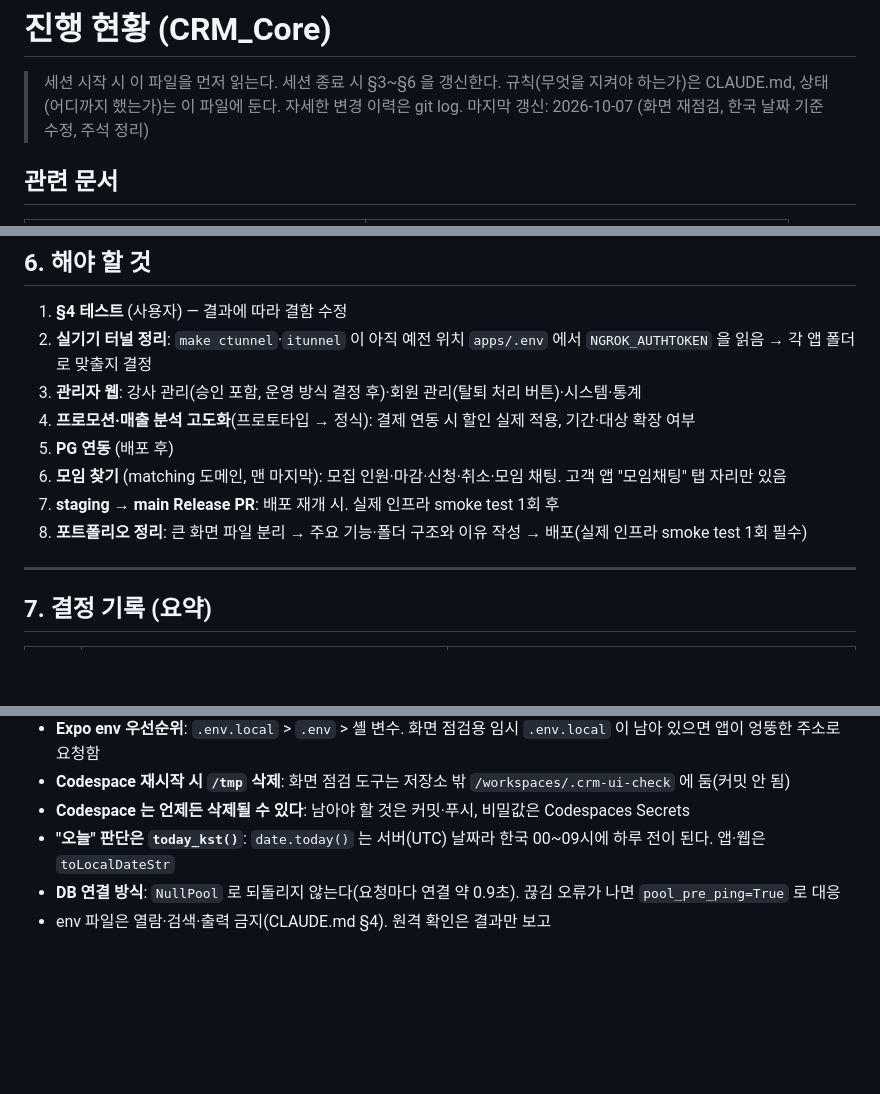
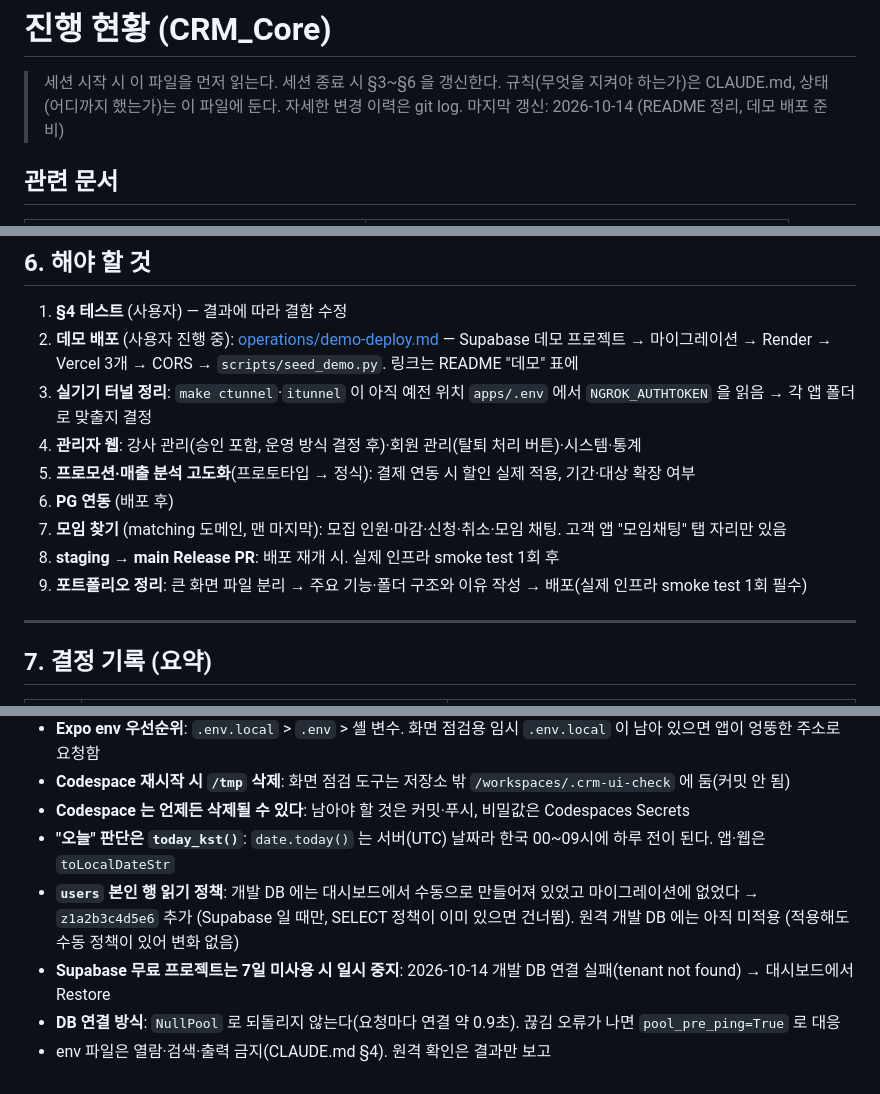
Before and after one commit to DDukbagy/CRM_Core, a Markdown page: docs/progress.md, 3 parts joined by grey strips. GitHub-like rendering; blank space fills up the shorter version.

Commit message:
docs: update progress for demo deployment
Co-Authored-By: Claude Opus 5.5 <noreply@anthropic.com>

```diff
--- a/docs/progress.md
+++ b/docs/progress.md
@@ -2,7 +2,7 @@
 
 > 세션 시작 시 이 파일을 먼저 읽는다. 세션 종료 시 §3~§6 을 갱신한다.
 > 규칙(무엇을 지켜야 하는가)은 CLAUDE.md, 상태(어디까지 했는가)는 이 파일에 둔다. 자세한 변경 이력은 git log.
-> 마지막 갱신: 2026-10-07 (화면 재점검, 한국 날짜 기준 수정, 주석 정리)
+> 마지막 갱신: 2026-10-14 (README 정리, 데모 배포 준비)
 
 ## 관련 문서
 
@@ -111,13 +111,14 @@
 ## 6. 해야 할 것
 
 1. **§4 테스트** (사용자) — 결과에 따라 결함 수정
-2. **실기기 터널 정리**: `make ctunnel`·`itunnel` 이 아직 예전 위치 `apps/.env` 에서 `NGROK_AUTHTOKEN` 을 읽음 → 각 앱 폴더로 맞출지 결정
-3. **관리자 웹**: 강사 관리(승인 포함, 운영 방식 결정 후)·회원 관리(탈퇴 처리 버튼)·시스템·통계
-4. **프로모션·매출 분석 고도화**(프로토타입 → 정식): 결제 연동 시 할인 실제 적용, 기간·대상 확장 여부
-5. **PG 연동** (배포 후)
-6. **모임 찾기** (matching 도메인, 맨 마지막): 모집 인원·마감·신청·취소·모임 채팅. 고객 앱 "모임채팅" 탭 자리만 있음
-7. **staging → main Release PR**: 배포 재개 시. 실제 인프라 smoke test 1회 후
-8. **포트폴리오 정리**: 큰 화면 파일 분리 → 주요 기능·폴더 구조와 이유 작성 → 배포(실제 인프라 smoke test 1회 필수)
+2. **데모 배포** (사용자 진행 중): [operations/demo-deploy.md](operations/demo-deploy.md) — Supabase 데모 프로젝트 → 마이그레이션 → Render → Vercel 3개 → CORS → `scripts/seed_demo.py`. 링크는 README "데모" 표에
+3. **실기기 터널 정리**: `make ctunnel`·`itunnel` 이 아직 예전 위치 `apps/.env` 에서 `NGROK_AUTHTOKEN` 을 읽음 → 각 앱 폴더로 맞출지 결정
+4. **관리자 웹**: 강사 관리(승인 포함, 운영 방식 결정 후)·회원 관리(탈퇴 처리 버튼)·시스템·통계
+5. **프로모션·매출 분석 고도화**(프로토타입 → 정식): 결제 연동 시 할인 실제 적용, 기간·대상 확장 여부
+6. **PG 연동** (배포 후)
+7. **모임 찾기** (matching 도메인, 맨 마지막): 모집 인원·마감·신청·취소·모임 채팅. 고객 앱 "모임채팅" 탭 자리만 있음
+8. **staging → main Release PR**: 배포 재개 시. 실제 인프라 smoke test 1회 후
+9. **포트폴리오 정리**: 큰 화면 파일 분리 → 주요 기능·폴더 구조와 이유 작성 → 배포(실제 인프라 smoke test 1회 필수)
 
 ---
 
@@ -162,5 +163,7 @@
 - **Codespace 재시작 시 `/tmp` 삭제**: 화면 점검 도구는 저장소 밖 `/workspaces/.crm-ui-check` 에 둠(커밋 안 됨)
 - **Codespace 는 언제든 삭제될 수 있다**: 남아야 할 것은 커밋·푸시, 비밀값은 Codespaces Secrets
 - **"오늘" 판단은 `today_kst()`**: `date.today()` 는 서버(UTC) 날짜라 한국 00~09시에 하루 전이 된다. 앱·웹은 `toLocalDateStr`
+- **`users` 본인 행 읽기 정책**: 개발 DB 에는 대시보드에서 수동으로 만들어져 있었고 마이그레이션에 없었다 → `z1a2b3c4d5e6` 추가 (Supabase 일 때만, SELECT 정책이 이미 있으면 건너뜀). 원격 개발 DB 에는 아직 미적용 (적용해도 수동 정책이 있어 변화 없음)
+- **Supabase 무료 프로젝트는 7일 미사용 시 일시 중지**: 2026-10-14 개발 DB 연결 실패(tenant not found) → 대시보드에서 Restore
 - **DB 연결 방식**: `NullPool` 로 되돌리지 않는다(요청마다 연결 약 0.9초). 끊김 오류가 나면 `pool_pre_ping=True` 로 대응
 - env 파일은 열람·검색·출력 금지(CLAUDE.md §4). 원격 확인은 결과만 보고
```
